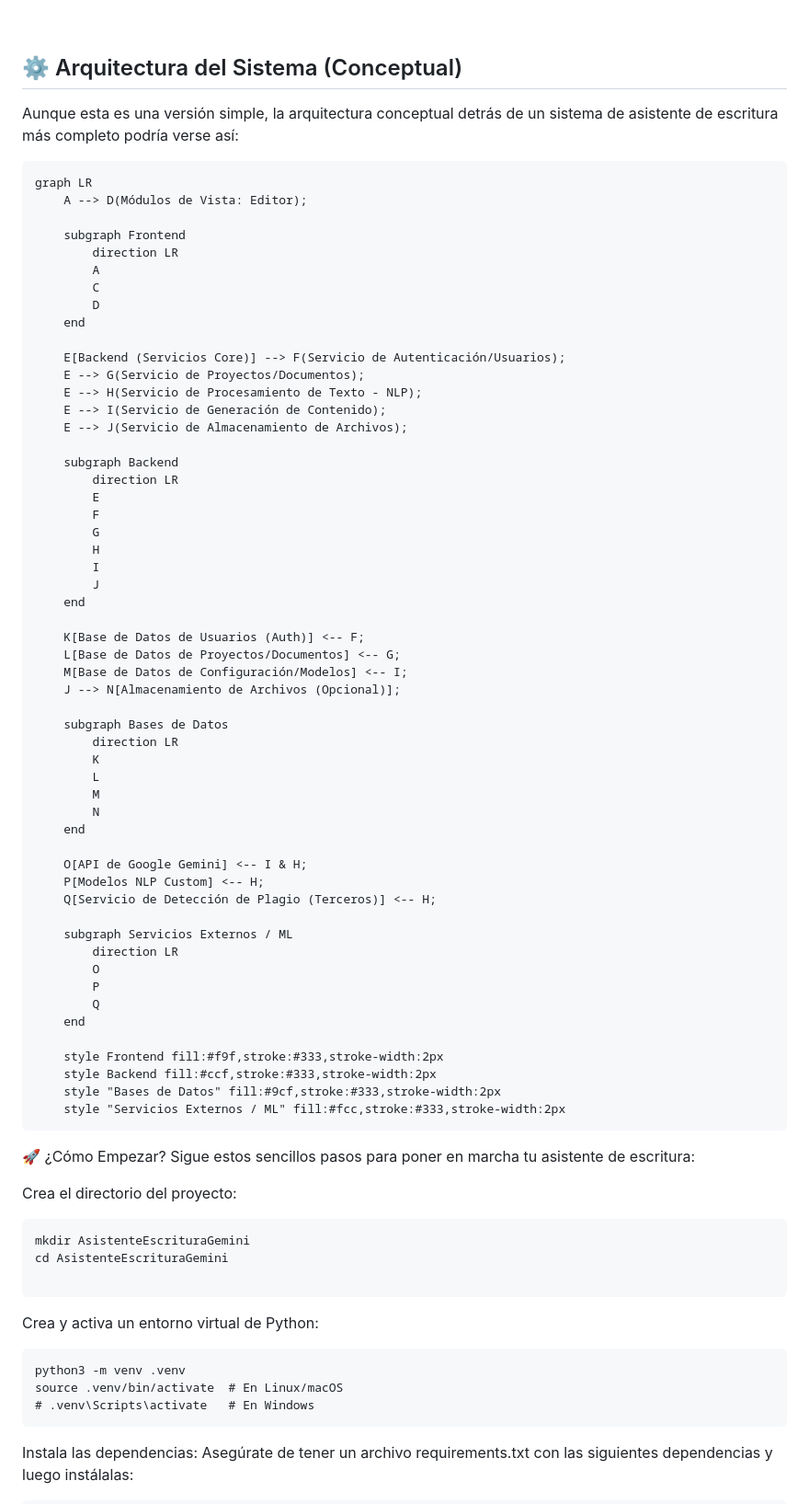
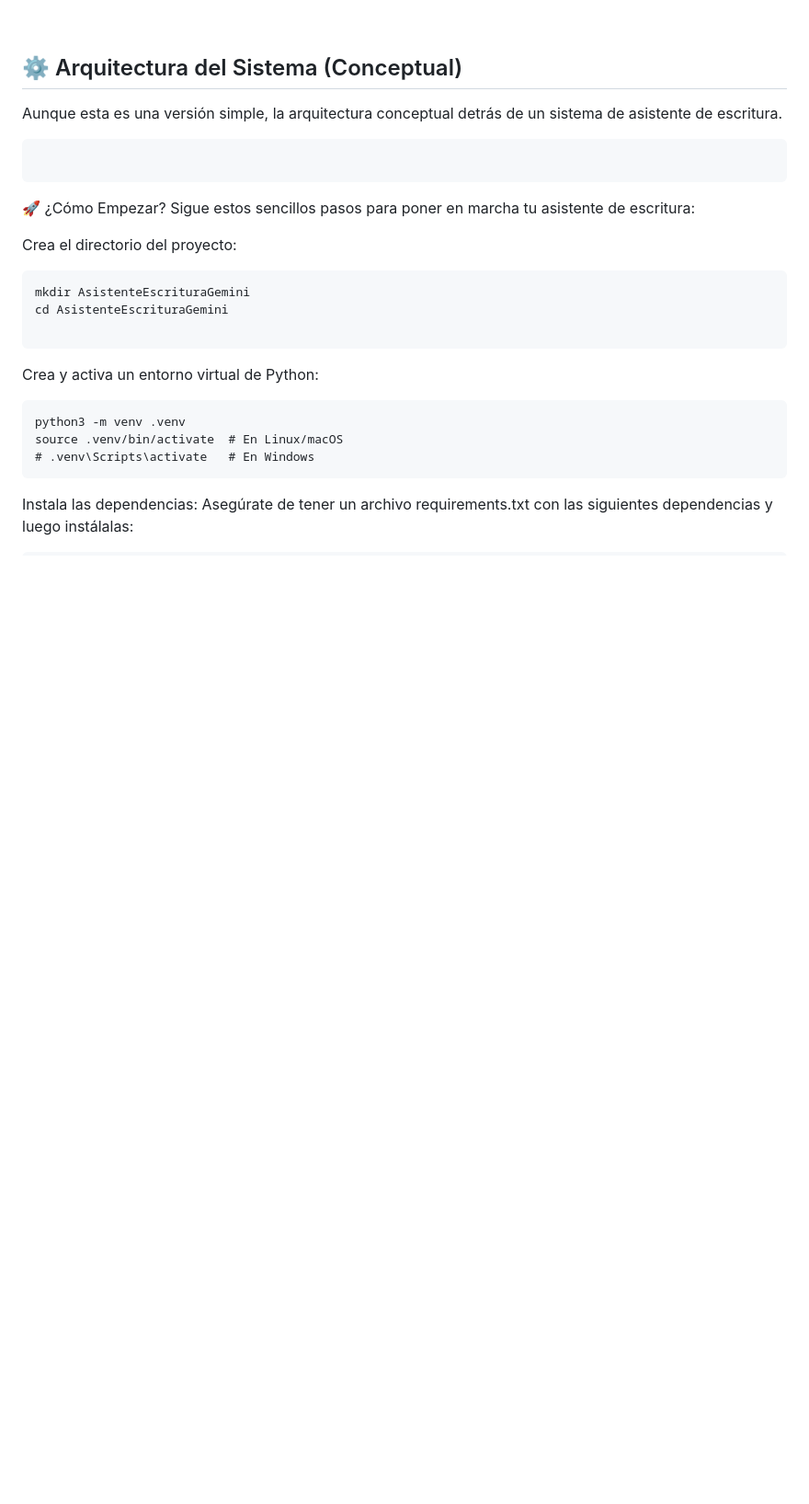
Before and after one commit to RodrigoGtzChavez/llm-asistenteGemini, a Markdown page: README.md, the part around the change. Shown at 92% size. Rendered like a GitHub page; blank space fills up the shorter version.

Commit message:
Simplify system architecture description in README
Removed detailed architecture diagram from the README.

````diff
--- a/README.md
+++ b/README.md
@@ -21,63 +21,10 @@ Aprovecha el poder de la API de **Google Gemini** para ofrecerte sugerencias de
 
 ## ⚙️ Arquitectura del Sistema (Conceptual)
 
-Aunque esta es una versión simple, la arquitectura conceptual detrás de un sistema de asistente de escritura más completo podría verse así:
+Aunque esta es una versión simple, la arquitectura conceptual detrás de un sistema de asistente de escritura.
 
 ```
-graph LR
-    A --> D(Módulos de Vista: Editor);
 
-    subgraph Frontend
-        direction LR
-        A
-        C
-        D
-    end
-
-    E[Backend (Servicios Core)] --> F(Servicio de Autenticación/Usuarios);
-    E --> G(Servicio de Proyectos/Documentos);
-    E --> H(Servicio de Procesamiento de Texto - NLP);
-    E --> I(Servicio de Generación de Contenido);
-    E --> J(Servicio de Almacenamiento de Archivos);
-
-    subgraph Backend
-        direction LR
-        E
-        F
-        G
-        H
-        I
-        J
-    end
-
-    K[Base de Datos de Usuarios (Auth)] <-- F;
-    L[Base de Datos de Proyectos/Documentos] <-- G;
-    M[Base de Datos de Configuración/Modelos] <-- I;
-    J --> N[Almacenamiento de Archivos (Opcional)];
-
-    subgraph Bases de Datos
-        direction LR
-        K
-        L
-        M
-        N
-    end
-
-    O[API de Google Gemini] <-- I & H;
-    P[Modelos NLP Custom] <-- H;
-    Q[Servicio de Detección de Plagio (Terceros)] <-- H;
-
-    subgraph Servicios Externos / ML
-        direction LR
-        O
-        P
-        Q
-    end
-
-    style Frontend fill:#f9f,stroke:#333,stroke-width:2px
-    style Backend fill:#ccf,stroke:#333,stroke-width:2px
-    style "Bases de Datos" fill:#9cf,stroke:#333,stroke-width:2px
-    style "Servicios Externos / ML" fill:#fcc,stroke:#333,stroke-width:2px
 ```
 
 🚀 ¿Cómo Empezar?
````
